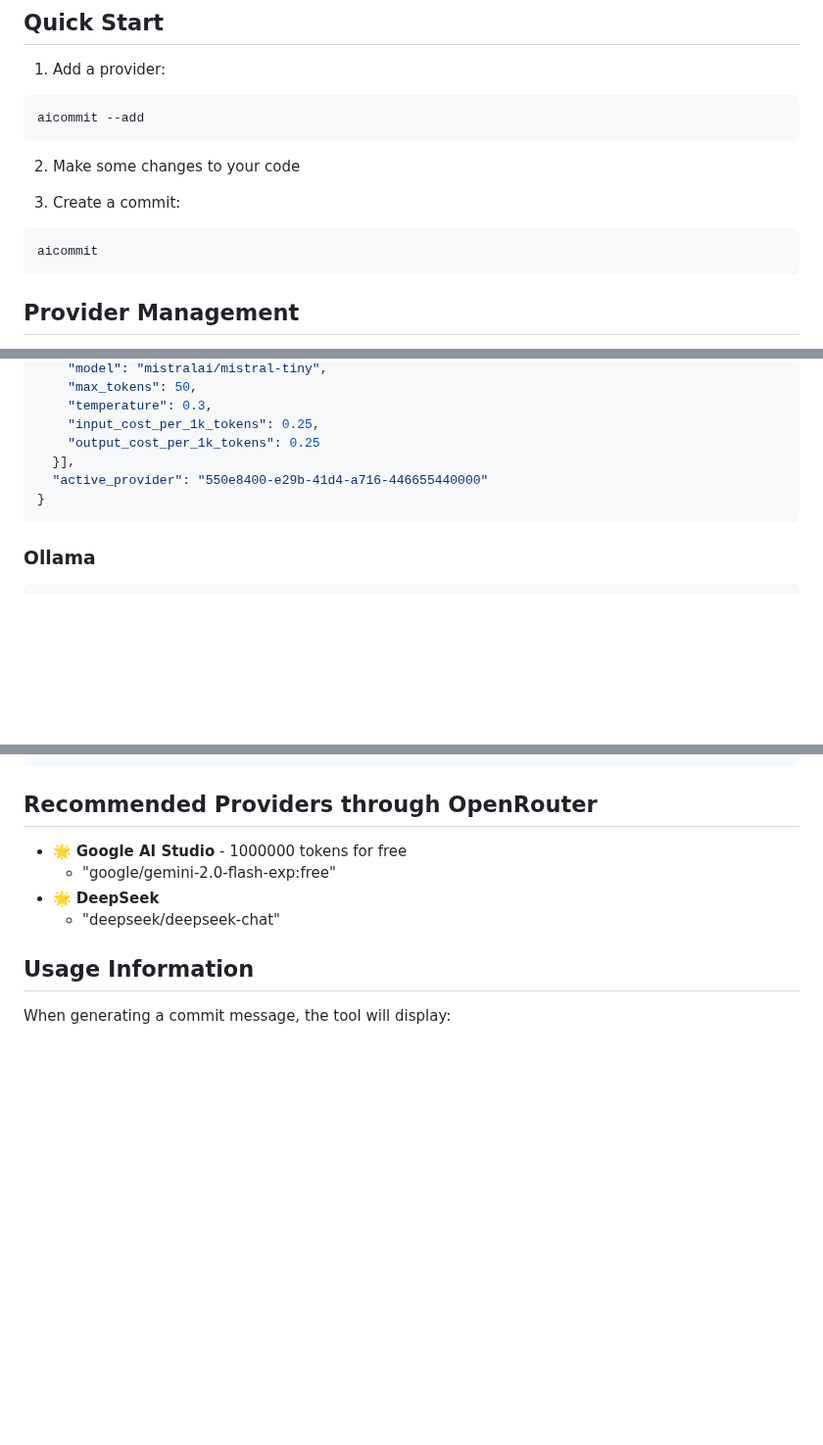
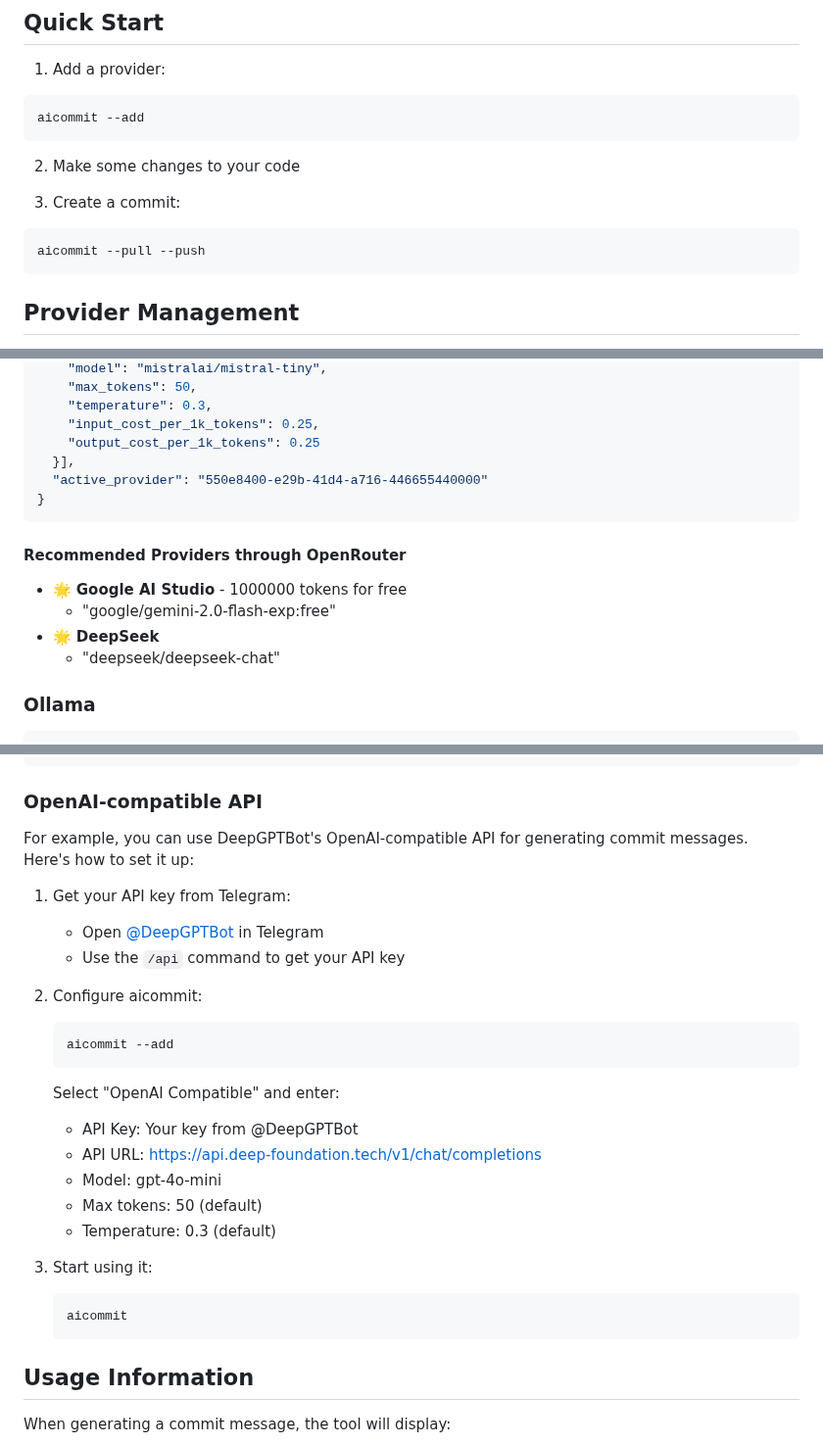
Before and after one commit to suenot/aicommit, a Markdown page: readme.md, 3 parts joined by grey strips. Shown at 98% size. GitHub-like rendering; blank space fills up the shorter version.

Commit message:
feat: Update README with provider options and usage instructions
This commit updates the README to include:

- Instructions on how to use `aicommit --pull --push`
- Recommended providers through OpenRouter, including Google AI Studio and DeepSeek

````diff
--- a/readme.md
+++ b/readme.md
@@ -70,7 +70,7 @@ aicommit --add
 
 3. Create a commit:
 ```bash
-aicommit
+aicommit --pull --push
 ```
 
 ## Provider Management
@@ -138,6 +138,14 @@ For OpenRouter, token costs are automatically fetched from their API. For Ollama
 }
 ```
 
+#### Recommended Providers through OpenRouter
+
+- 🌟 **Google AI Studio** - 1000000 tokens for free
+  - "google/gemini-2.0-flash-exp:free"
+- 🌟 **DeepSeek**
+  - "deepseek/deepseek-chat"
+
+
 ### Ollama
 ```json
 {
@@ -155,12 +163,29 @@ For OpenRouter, token costs are automatically fetched from their API. For Ollama
 }
 ```
 
-## Recommended Providers through OpenRouter
+### OpenAI-compatible API
 
-- 🌟 **Google AI Studio** - 1000000 tokens for free
-  - "google/gemini-2.0-flash-exp:free"
-- 🌟 **DeepSeek**
-  - "deepseek/deepseek-chat"
+For example, you can use DeepGPTBot's OpenAI-compatible API for generating commit messages. Here's how to set it up:
+
+1. Get your API key from Telegram:
+   - Open [@DeepGPTBot](https://t.me/DeepGPTBot) in Telegram
+   - Use the `/api` command to get your API key
+
+2. Configure aicommit:
+   ```bash
+   aicommit --add
+   ```
+   Select "OpenAI Compatible" and enter:
+   - API Key: Your key from @DeepGPTBot
+   - API URL: https://api.deep-foundation.tech/v1/chat/completions
+   - Model: gpt-4o-mini
+   - Max tokens: 50 (default)
+   - Temperature: 0.3 (default)
+
+3. Start using it:
+   ```bash
+   aicommit
+   ```
 
 ## Usage Information
 
````
Also changed, not shown: other parts of readme.md (+4 -3 lines).
